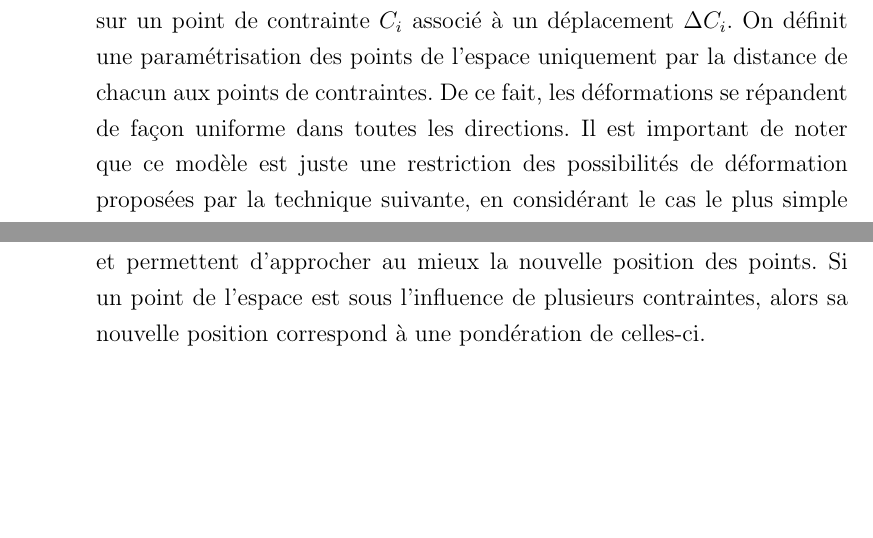
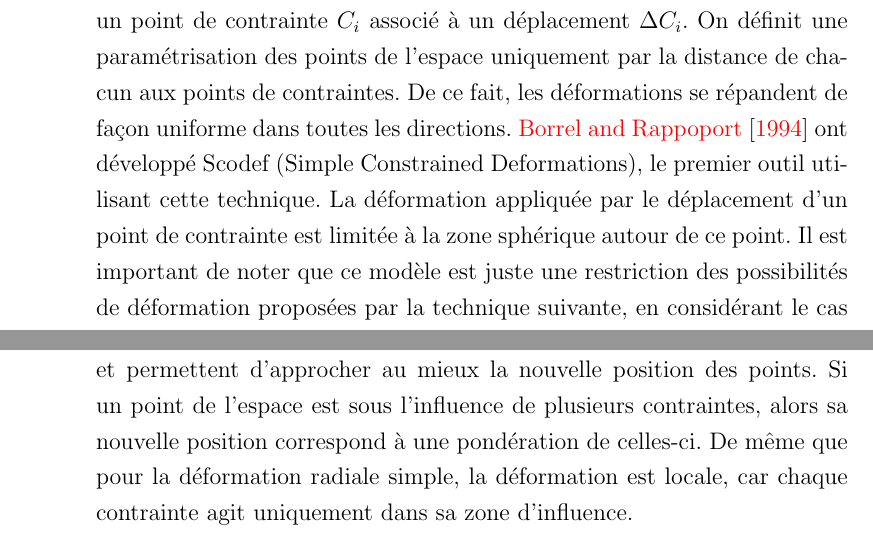
Before and after one commit to abletterer/MastersThesis, a LaTeX thesis (Rapport/thesis.tex, which reads Rapport/Chapter1/chapter1.tex): two parts of page 10 of 23 before the commit and two parts of page 10 of 24 after it, joined at a grey line, cut so that both start at the same text, the shorter picture padded with empty space. Compiled offline with pdfLaTeX.

Commit message:
Modification du chapitre 1 en fonction des conseils de Pierre

```diff
--- a/Rapport/Chapter1/chapter1.tex
+++ b/Rapport/Chapter1/chapter1.tex
@@ -187,10 +187,14 @@ rapport final.
   un déplacement $\Delta C_i$. On définit une paramétrisation des
   points de l'espace uniquement par la distance de chacun aux points
   de contraintes. De ce fait, les déformations se répandent de façon
-  uniforme dans toutes les directions. Il est important de noter que
-  ce modèle est juste une restriction des possibilités de déformation
-  proposées par la technique suivante, en considérant le cas le plus
-  simple avec des zones d'influence sphériques autour des contraintes.
+  uniforme dans toutes les directions. \cite{BR94} ont développé
+  Scodef (Simple Constrained Deformations), le premier outil utilisant
+  cette technique. La déformation appliquée par le déplacement d'un
+  point de contrainte est limitée à la zone sphérique autour de ce
+  point. Il est important de noter que ce modèle est juste une
+  restriction des possibilités de déformation proposées par la
+  technique suivante, en considérant le cas le plus simple avec des
+  zones d'influence sphériques autour des contraintes.
 \item{\textbf{DOGME :}} \cite{BB91} ont introduit une méthode basée
   sur les contraintes appelée DOGME (Deformation Of Geometric Model
   Editor) afin de remplacer l'interface non-intuitive des grilles
@@ -206,7 +210,9 @@ rapport final.
   chaque point de l'espace et permettent d'approcher au mieux la
   nouvelle position des points. Si un point de l'espace est sous
   l'influence de plusieurs contraintes, alors sa nouvelle position
-  correspond à une pondération de celles-ci.
+  correspond à une pondération de celles-ci. De même que pour la
+  déformation radiale simple, la déformation est locale, car chaque
+  contrainte agit uniquement dans sa zone d'influence.
 \end{itemize}
 
 \begin{figure}[h]
```
Also changed, not shown: Rapport/References/references.bib (+12 -0 lines), Rapport/Chapter1/chapter1.tex (2 more changed lines).
